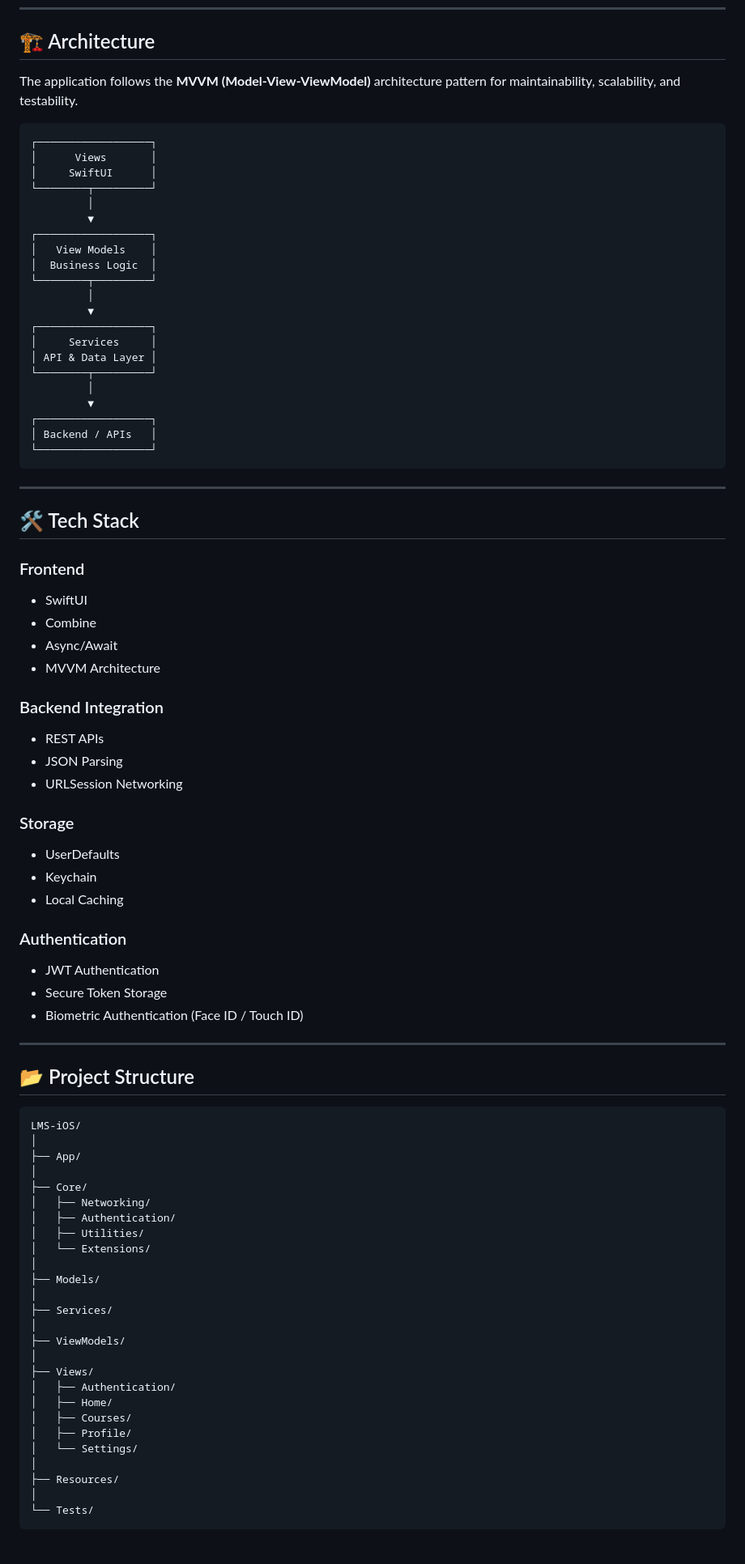
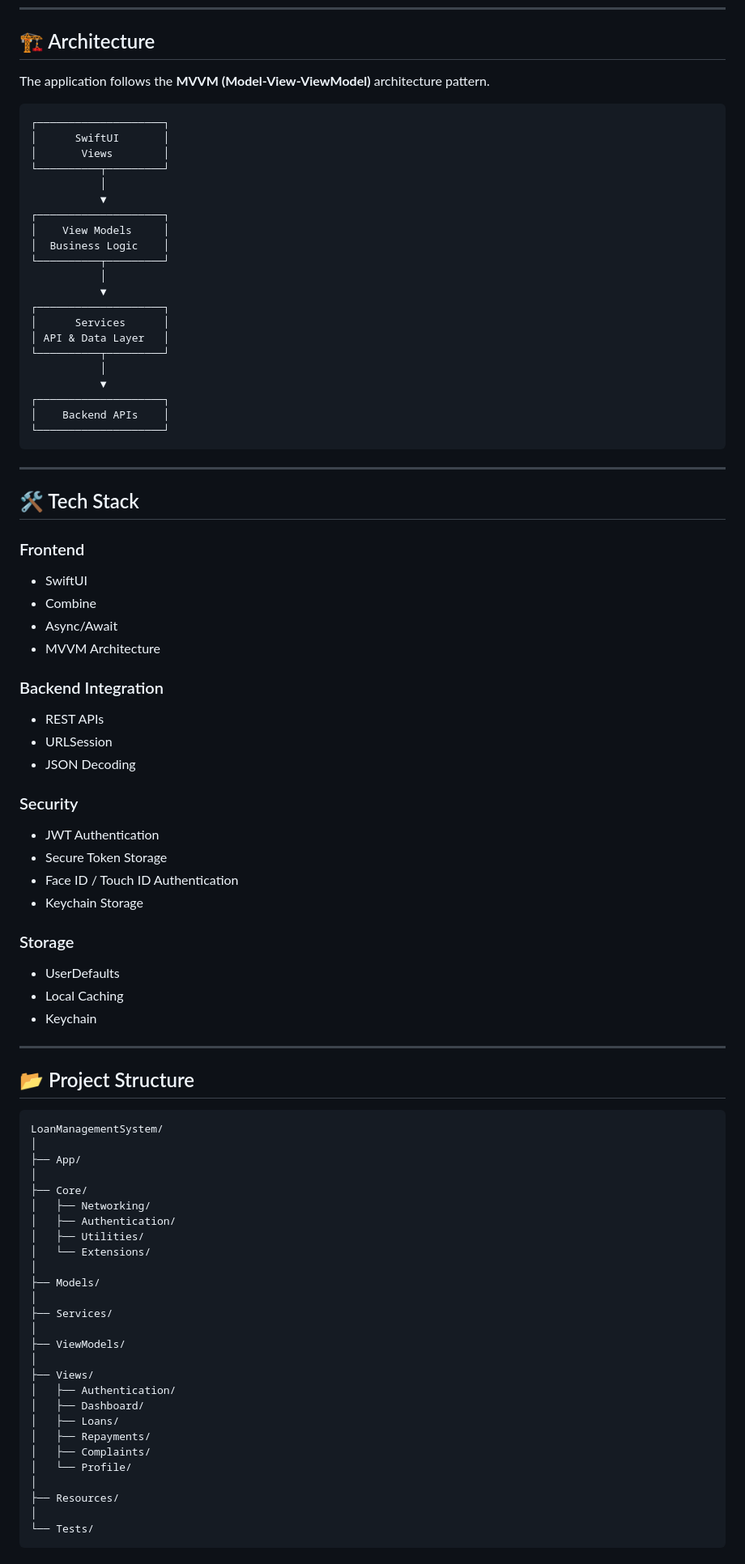
Before and after one commit to vikingmanas/LoanManagementSystem, a Markdown page: README.md, the part around one of its changes. Shown at 81% size. GitHub-like rendering.

````diff
--- a/README.md
+++ b/README.md
@@ -71,30 +75,30 @@ The app focuses on:
 
 ## 🏗️ Architecture
 
-The application follows the **MVVM (Model-View-ViewModel)** architecture pattern for maintainability, scalability, and testability.
+The application follows the **MVVM (Model-View-ViewModel)** architecture pattern.
 
 ```text
-┌──────────────────┐
-│      Views       │
-│     SwiftUI      │
-└────────┬─────────┘
-         │
-         ▼
-┌──────────────────┐
-│   View Models    │
-│  Business Logic  │
-└────────┬─────────┘
-         │
-         ▼
-┌──────────────────┐
-│     Services     │
-│ API & Data Layer │
-└────────┬─────────┘
-         │
-         ▼
-┌──────────────────┐
-│ Backend / APIs   │
-└──────────────────┘
+┌────────────────────┐
+│      SwiftUI       │
+│       Views        │
+└──────────┬─────────┘
+           │
+           ▼
+┌────────────────────┐
+│    View Models     │
+│  Business Logic    │
+└──────────┬─────────┘
+           │
+           ▼
+┌────────────────────┐
+│      Services      │
+│ API & Data Layer   │
+└──────────┬─────────┘
+           │
+           ▼
+┌────────────────────┐
+│    Backend APIs    │
+└────────────────────┘
 ```
 
 ---
@@ -103,35 +107,36 @@ The application follows the **MVVM (Model-View-ViewModel)** architecture pattern
 
 ### Frontend
 
-- SwiftUI
-- Combine
-- Async/Await
-- MVVM Architecture
+* SwiftUI
+* Combine
+* Async/Await
+* MVVM Architecture
 
 ### Backend Integration
 
-- REST APIs
-- JSON Parsing
-- URLSession Networking
+* REST APIs
+* URLSession
+* JSON Decoding
+
+### Security
+
+* JWT Authentication
+* Secure Token Storage
+* Face ID / Touch ID Authentication
+* Keychain Storage
 
 ### Storage
 
-- UserDefaults
-- Keychain
-- Local Caching
-
-### Authentication
-
-- JWT Authentication
-- Secure Token Storage
-- Biometric Authentication (Face ID / Touch ID)
+* UserDefaults
+* Local Caching
+* Keychain
 
 ---
 
 ## 📂 Project Structure
 
 ```text
-LMS-iOS/
+LoanManagementSystem/
 │
 ├── App/
 │
@@ -149,10 +154,11 @@ LMS-iOS/
 │
 ├── Views/
 │   ├── Authentication/
-│   ├── Home/
-│   ├── Courses/
-│   ├── Profile/
-│   └── Settings/
+│   ├── Dashboard/
+│   ├── Loans/
+│   ├── Repayments/
+│   ├── Complaints/
+│   └── Profile/
 │
 ├── Resources/
 │
````
Also changed, not shown: other parts of README.md (+156 -130 lines).
